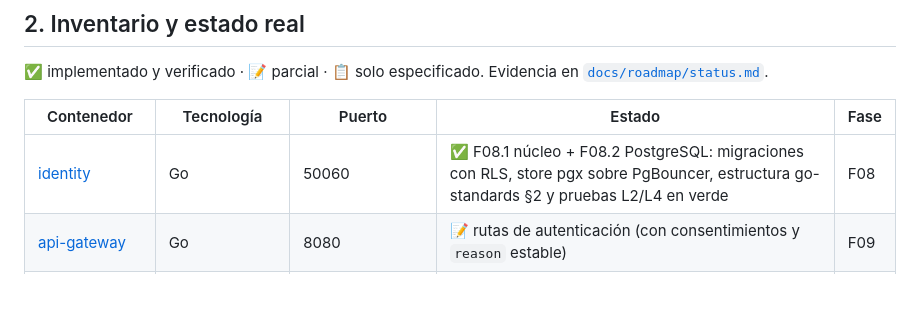
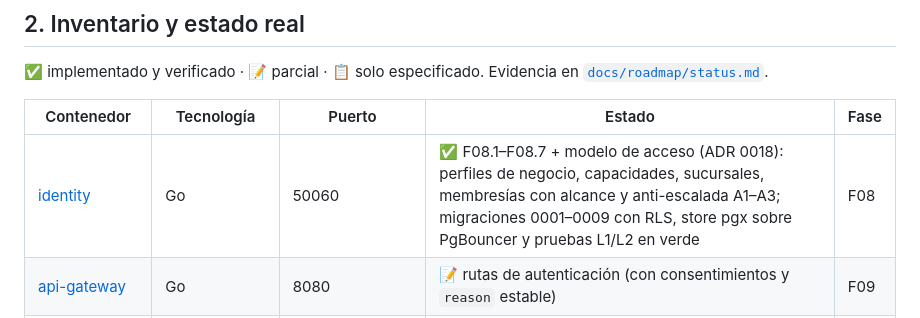
Before and after one commit to angelnereira/Plenty-Pay, a Markdown page: ARCHITECTURE.md, the part around the change. Drawn GitHub-style; blank space fills up the shorter version.

```diff
--- a/ARCHITECTURE.md
+++ b/ARCHITECTURE.md
@@ -31,7 +31,7 @@ Matriz exacta de llamadas, puertos, capas de arranque y degradación: [`docs/arc
 
 | Contenedor | Tecnología | Puerto | Estado | Fase |
 |---|---|---|---|---|
-| [identity](identity/SPEC.md) | Go | 50060 | ✅ F08.1 núcleo + F08.2 PostgreSQL: migraciones con RLS, store pgx sobre PgBouncer, estructura go-standards §2 y pruebas L2/L4 en verde | F08 |
+| [identity](identity/SPEC.md) | Go | 50060 | ✅ F08.1–F08.7 + modelo de acceso (ADR 0018): perfiles de negocio, capacidades, sucursales, membresías con alcance y anti-escalada A1–A3; migraciones 0001–0009 con RLS, store pgx sobre PgBouncer y pruebas L1/L2 en verde | F08 |
 | [api-gateway](api-gateway/SPEC.md) | Go | 8080 | 📝 rutas de autenticación (con consentimientos y `reason` estable) | F09 |
 | [ledger](ledger/SPEC.md) | Rust | 50061 | 📋 (invariantes SQL de referencia verificadas: 27/27) | F10 |
 | [payments-core](payments-core/SPEC.md) | Rust | 50062 | 📋 | F11 |
```
Also changed, not shown: docs/roadmap/status.md (+2 -2 lines).
